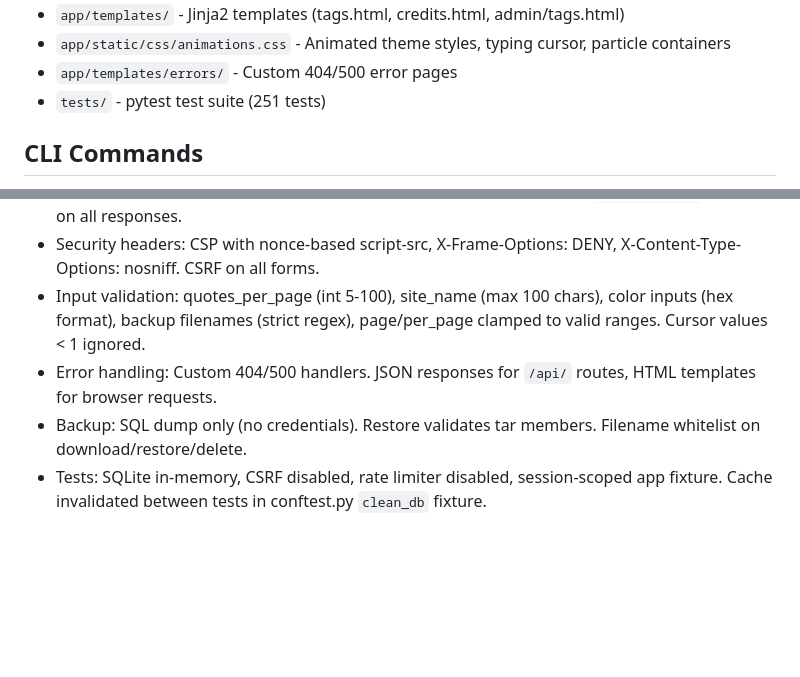
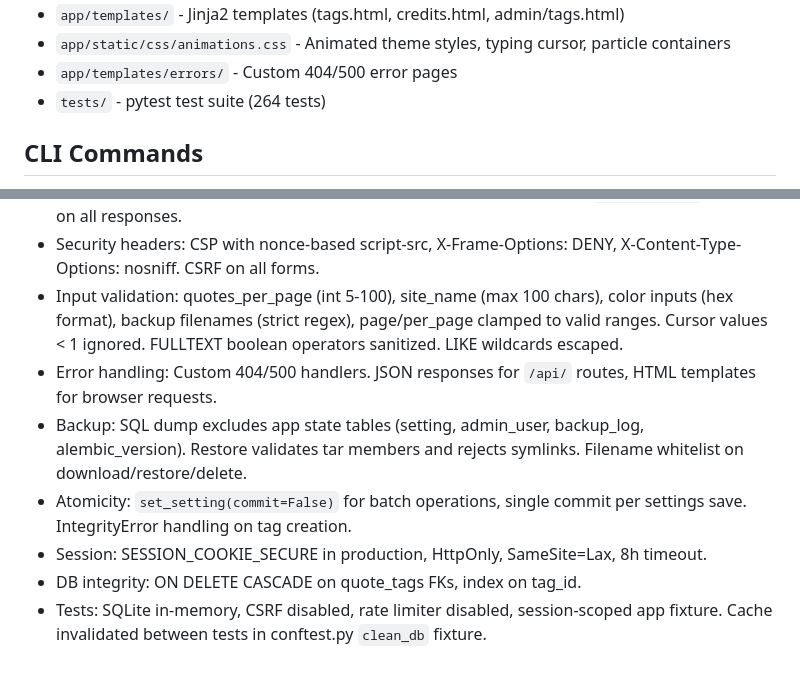
Before and after one commit to phoen-ix/Zitatdatenbank, a Markdown page: CLAUDE.md, 2 parts joined by grey strips. GitHub-like rendering; blank space fills up the shorter version.

```diff
--- a/CLAUDE.md
+++ b/CLAUDE.md
@@ -42,7 +42,7 @@ docker compose build && docker compose up -d
 - `app/templates/` - Jinja2 templates (tags.html, credits.html, admin/tags.html)
 - `app/static/css/animations.css` - Animated theme styles, typing cursor, particle containers
 - `app/templates/errors/` - Custom 404/500 error pages
-- `tests/` - pytest test suite (251 tests)
+- `tests/` - pytest test suite (264 tests)
 
 ## CLI Commands
 - `flask import-quotes <path>` - Import quotes from SQL dump
@@ -69,7 +69,10 @@ docker compose build && docker compose up -d
 - Performance: In-memory cache (`_stats_cache` in helpers.py, 5-min TTL) for stats, theme, tags, settings. `invalidate_stats_cache()` clears all caches on data/settings changes. `FastPagination` skips COUNT queries. Keyset pagination on browse (cursor param). `selectinload(Quote.tags)` for batch tag loading. FULLTEXT MATCH for search on MariaDB.
 - REST API: `/api/random`, `/api/quotes` (browse/search/filter), `/api/quotes/<id>`. Rate-limited (30/min browse, 60/min detail). Returns JSON with id, text, author, tags. `X-RateLimit-*` headers on all responses.
 - Security headers: CSP with nonce-based script-src, X-Frame-Options: DENY, X-Content-Type-Options: nosniff. CSRF on all forms.
-- Input validation: quotes_per_page (int 5-100), site_name (max 100 chars), color inputs (hex format), backup filenames (strict regex), page/per_page clamped to valid ranges. Cursor values < 1 ignored.
+- Input validation: quotes_per_page (int 5-100), site_name (max 100 chars), color inputs (hex format), backup filenames (strict regex), page/per_page clamped to valid ranges. Cursor values < 1 ignored. FULLTEXT boolean operators sanitized. LIKE wildcards escaped.
 - Error handling: Custom 404/500 handlers. JSON responses for `/api/` routes, HTML templates for browser requests.
-- Backup: SQL dump only (no credentials). Restore validates tar members. Filename whitelist on download/restore/delete.
+- Backup: SQL dump excludes app state tables (setting, admin_user, backup_log, alembic_version). Restore validates tar members and rejects symlinks. Filename whitelist on download/restore/delete.
+- Atomicity: `set_setting(commit=False)` for batch operations, single commit per settings save. IntegrityError handling on tag creation.
+- Session: SESSION_COOKIE_SECURE in production, HttpOnly, SameSite=Lax, 8h timeout.
+- DB integrity: ON DELETE CASCADE on quote_tags FKs, index on tag_id.
 - Tests: SQLite in-memory, CSRF disabled, rate limiter disabled, session-scoped app fixture. Cache invalidated between tests in conftest.py `clean_db` fixture.
```
Also changed, not shown: README.md (+5 -4 lines).
